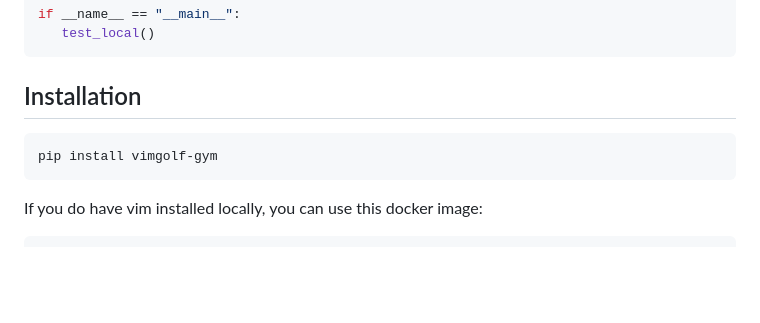
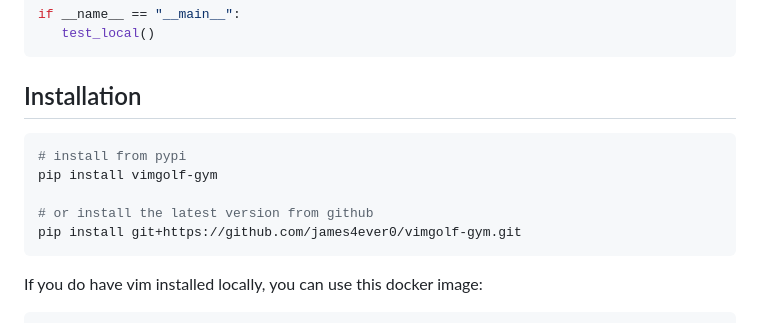
Before and after one commit to James4Ever0/vimgolf-gym, a Markdown page: README.md, the part around the change. Rendered like a GitHub page; folded sections open; blank space fills up the shorter version.

Commit message:
add installation method

````diff
--- a/README.md
+++ b/README.md
@@ -177,7 +177,11 @@ if __name__ == "__main__":
 ## Installation
 
 ```bash
+# install from pypi
 pip install vimgolf-gym
+
+# or install the latest version from github
+pip install git+https://github.com/james4ever0/vimgolf-gym.git
 ```
 
 If you do have vim installed locally, you can use this docker image:
````
